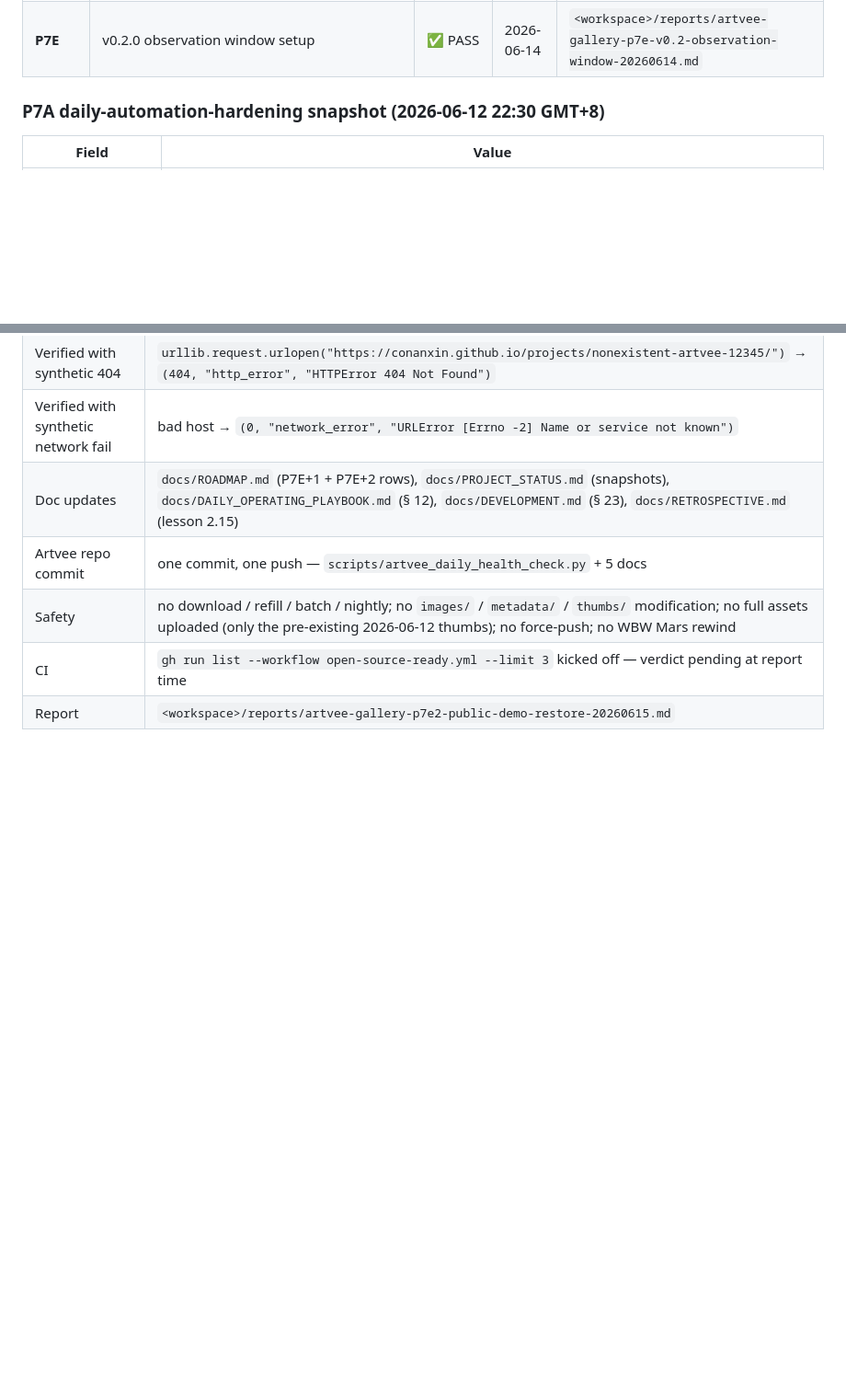
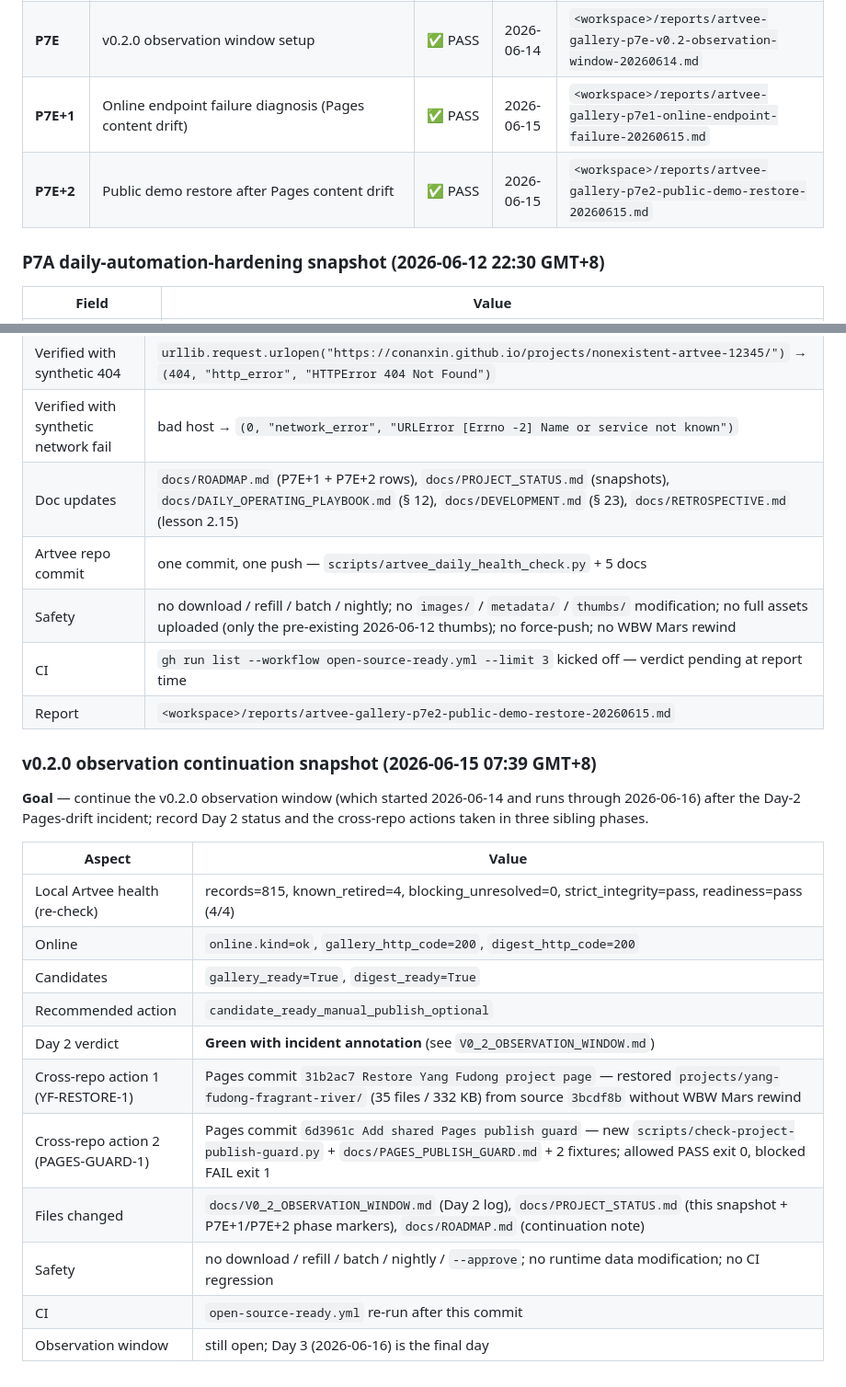
Before and after one commit to conanxin/artvee-gallery, a Markdown page: docs/PROJECT_STATUS.md, 2 parts joined by grey strips. Shown at 92% size. GitHub-like rendering; blank space fills up the shorter version.

```diff
--- a/docs/PROJECT_STATUS.md
+++ b/docs/PROJECT_STATUS.md
@@ -47,6 +47,8 @@
 | **P7B+1** | Cron MEDIA delivery verification / failure-only fallback | ✅ PASS | 2026-06-13 | `<workspace>/reports/artvee-gallery-p7b1-cron-media-fallback-20260613.md` |
 | **P7D** | v0.2.0-alpha release consolidation | ✅ PASS | 2026-06-13 | `<workspace>/reports/artvee-gallery-p7d-v0.2.0-alpha-release-20260613.md` |
 | **P7E** | v0.2.0 observation window setup | ✅ PASS | 2026-06-14 | `<workspace>/reports/artvee-gallery-p7e-v0.2-observation-window-20260614.md` |
+| **P7E+1** | Online endpoint failure diagnosis (Pages content drift) | ✅ PASS | 2026-06-15 | `<workspace>/reports/artvee-gallery-p7e1-online-endpoint-failure-20260615.md` |
+| **P7E+2** | Public demo restore after Pages content drift | ✅ PASS | 2026-06-15 | `<workspace>/reports/artvee-gallery-p7e2-public-demo-restore-20260615.md` |
 
 ### P7A daily-automation-hardening snapshot (2026-06-12 22:30 GMT+8)
 
@@ -535,3 +537,21 @@ refresh is expected on the P4B cut.
 | Safety | no download / refill / batch / nightly; no `images/` / `metadata/` / `thumbs/` modification; no full assets uploaded (only the pre-existing 2026-06-12 thumbs); no force-push; no WBW Mars rewind |
 | CI | `gh run list --workflow open-source-ready.yml --limit 3` kicked off — verdict pending at report time |
 | Report | `<workspace>/reports/artvee-gallery-p7e2-public-demo-restore-20260615.md` |
+
+### v0.2.0 observation continuation snapshot (2026-06-15 07:39 GMT+8)
+
+**Goal** — continue the v0.2.0 observation window (which started 2026-06-14 and runs through 2026-06-16) after the Day-2 Pages-drift incident; record Day 2 status and the cross-repo actions taken in three sibling phases.
+
+| Aspect | Value |
+|--------|-------|
+| Local Artvee health (re-check) | records=815, known_retired=4, blocking_unresolved=0, strict_integrity=pass, readiness=pass (4/4) |
+| Online | `online.kind=ok`, `gallery_http_code=200`, `digest_http_code=200` |
+| Candidates | `gallery_ready=True`, `digest_ready=True` |
+| Recommended action | `candidate_ready_manual_publish_optional` |
+| Day 2 verdict | **Green with incident annotation** (see `V0_2_OBSERVATION_WINDOW.md`) |
+| Cross-repo action 1 (YF-RESTORE-1) | Pages commit `31b2ac7 Restore Yang Fudong project page` — restored `projects/yang-fudong-fragrant-river/` (35 files / 332 KB) from source `3bcdf8b` without WBW Mars rewind |
+| Cross-repo action 2 (PAGES-GUARD-1) | Pages commit `6d3961c Add shared Pages publish guard` — new `scripts/check-project-publish-guard.py` + `docs/PAGES_PUBLISH_GUARD.md` + 2 fixtures; allowed PASS exit 0, blocked FAIL exit 1 |
+| Files changed | `docs/V0_2_OBSERVATION_WINDOW.md` (Day 2 log), `docs/PROJECT_STATUS.md` (this snapshot + P7E+1/P7E+2 phase markers), `docs/ROADMAP.md` (continuation note) |
+| Safety | no download / refill / batch / nightly / `--approve`; no runtime data modification; no CI regression |
+| CI | `open-source-ready.yml` re-run after this commit |
+| Observation window | still open; Day 3 (2026-06-16) is the final day |
```
Also changed, not shown: docs/ROADMAP.md (+8 -0 lines), docs/V0_2_OBSERVATION_WINDOW.md (+20 -1 lines).
